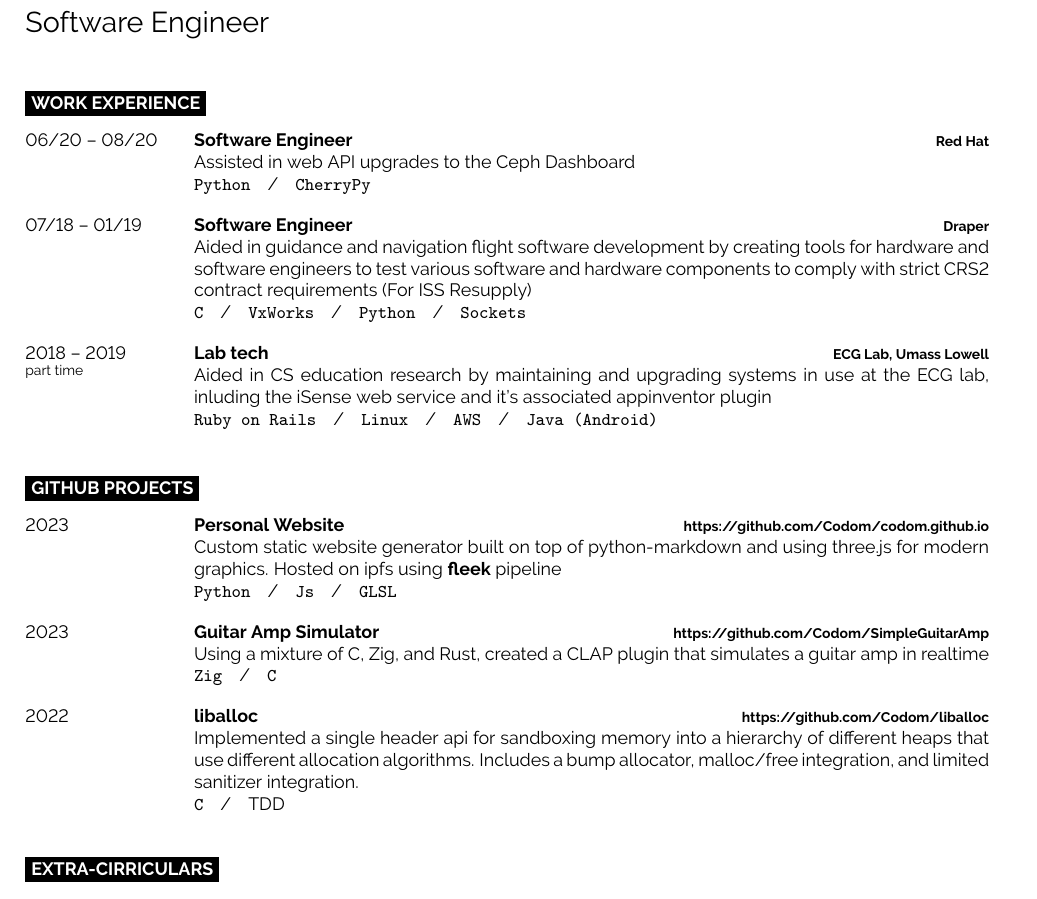
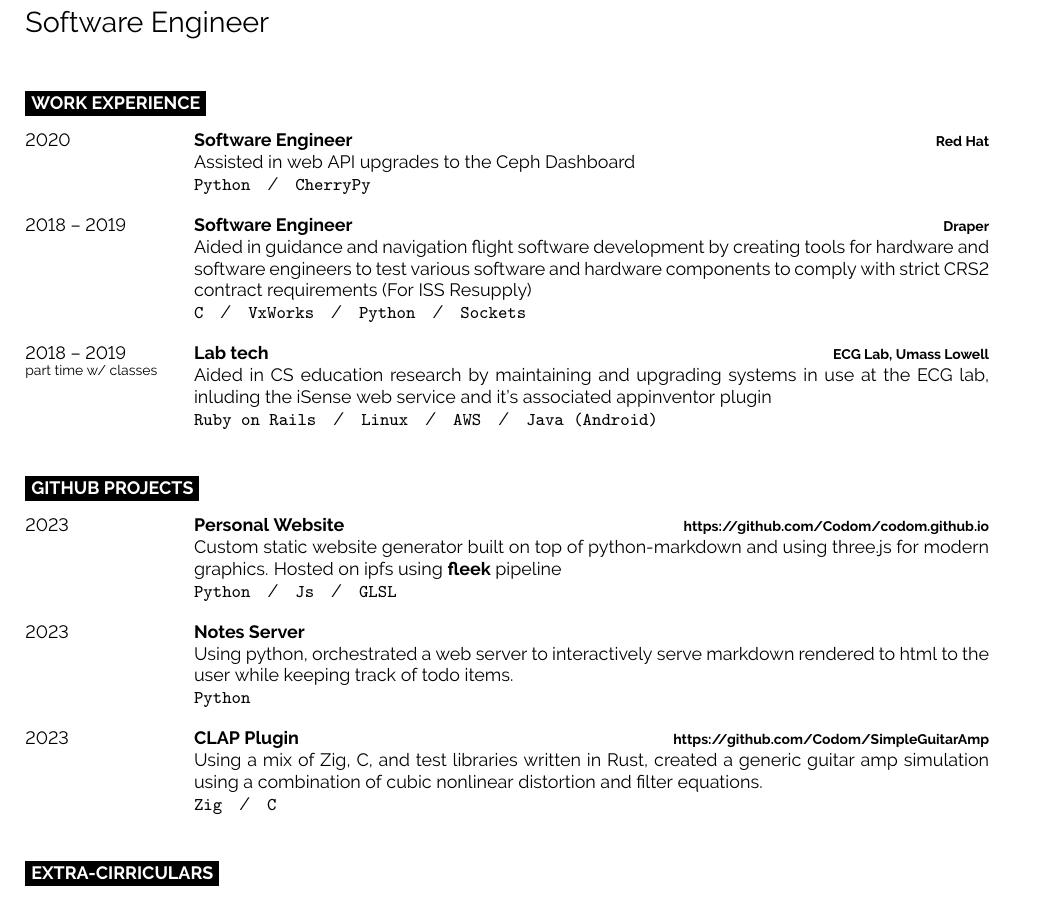
Before and after one commit to Codom/codom.github.io.old, a LaTeX CV (src/resume.tex): part of the page, cut so that both start at the same text. The pictures show the PDF file docs/resume.pdf that the author committed with the source.

```diff
--- a/src/resume.tex
+++ b/src/resume.tex
@@ -91,21 +91,17 @@
 %% 	\end{barchart}
 %% \end{minipage}
 
-%----------------------------------------------------------------------------------------
-%	EXPERIENCE
-%----------------------------------------------------------------------------------------
-
 \cvsect{Work Experience}
 
 \begin{entrylist}
 	\entry
-		{06/20 -- 08/20}
+		{2020}
 		{Software Engineer}
 		{Red Hat}
 		{Assisted in web API upgrades to the Ceph Dashboard\\
         \texttt{Python}\slashsep\texttt{CherryPy}}
 	\entry
-		{07/18 -- 01/19}
+		{2018 -- 2019}
 		{Software Engineer}
 		{Draper}
 		{Aided in guidance and navigation flight software development by creating
@@ -113,7 +109,7 @@
         hardware components to comply with strict CRS2 contract requirements (For ISS Resupply)\\
         \texttt{C}\slashsep\texttt{VxWorks}\slashsep\texttt{Python}\slashsep\texttt{Sockets}}
 	\entry
-		{2018 -- 2019\\\footnotesize{part time}}
+		{2018 -- 2019\\\footnotesize{part time w/ classes}}
 		{Lab tech}
         {ECG Lab, Umass Lowell}
 		{Aided in CS education research by maintaining and upgrading systems in use at the ECG lab,
@@ -137,26 +133,26 @@
 
 	\entry
 	{2023}
-        {Guitar Amp Simulator}
+	{Notes Server}
+    {}
+    {
+        Using python, orchestrated a web server to interactively serve markdown rendered to
+        html to the user while keeping track of todo items.
+	    \\
+	    \texttt{Python}
+    }
+
+	\entry
+	{2023}
+    {CLAP Plugin}
     {\href{https://github.com/Codom/SimpleGuitarAmp}{https://github.com/Codom/SimpleGuitarAmp}}
     {
-		Using a mixture of C, Zig, and Rust, created a CLAP plugin that simulates
-		a guitar amp in realtime
+        Using a mix of Zig, C, and test libraries written in Rust, created a generic guitar
+        amp simulation using a combination of cubic nonlinear distortion and filter equations.
         \\
         \texttt{Zig}\slashsep\texttt{C}
     }
 
-	\entry
-        {2022}
-        {liballoc}
-        {\href{https://github.com/Codom/liballoc}{https://github.com/Codom/liballoc}}
-        {
-		Implemented a single header api for sandboxing memory into a hierarchy of different heaps
-        that use different allocation algorithms. Includes a bump allocator, malloc/free integration,
-        and limited sanitizer integration.
-		\\
-        	\texttt{C}\slashsep{TDD}
-	}
 \end{entrylist}
 
 \cvsect{Extra-Cirriculars}
```
Also changed, not shown: docs/resume.pdf, src/resume.pdf (added), src/resume.tex (33 more changed lines), 1 other file. Lines whose indentation alone changed are shown as unchanged.
